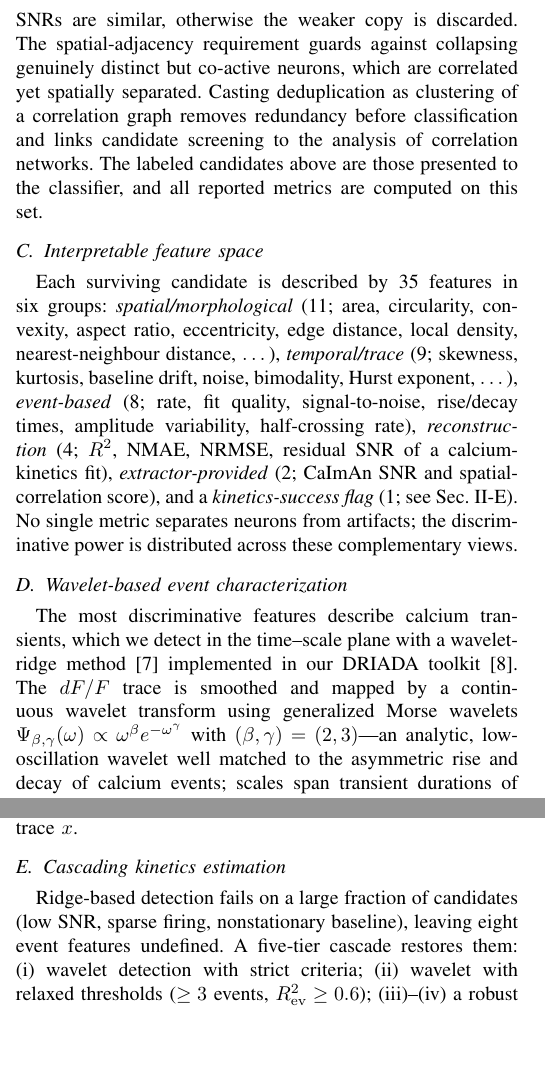
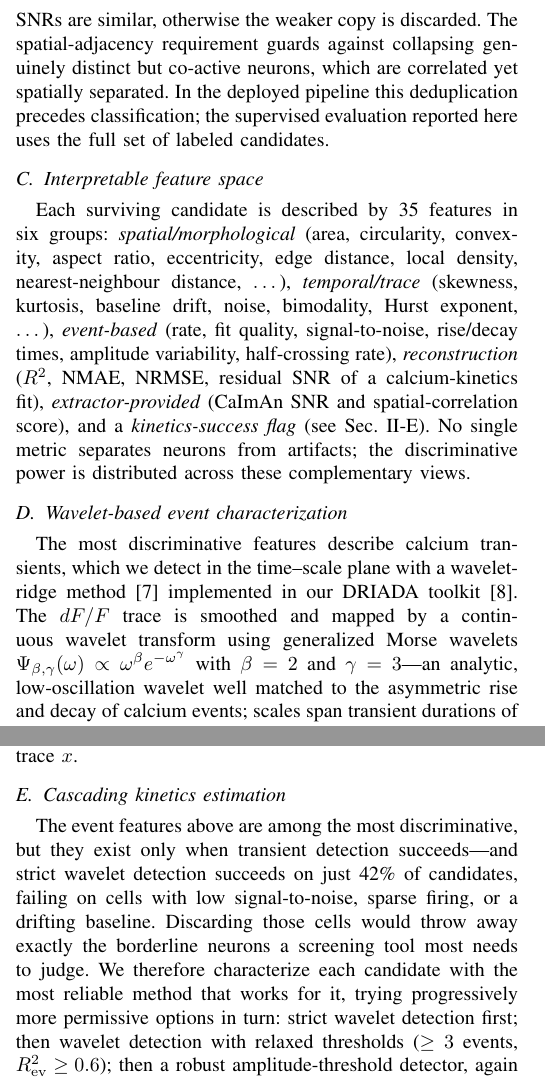
Before and after one commit to iabs-neuro/bearmind, a LaTeX paper (paper/autoinspect/main.tex): two parts of the columns of page 2 of 4, joined at a grey line, cut so that both start at the same text, the shorter picture padded with empty space. Compiled offline with pdfLaTeX.

Commit message:
paper: rewrite II-B ending (drop filler), remove per-group feature counts, write beta=2/gamma=3 out, use real 42% number, make cascade section (II-E) narrative

```diff
--- a/paper/autoinspect/main.tex
+++ b/paper/autoinspect/main.tex
@@ -105,16 +105,16 @@ Videos were motion-corrected with NoRMCorre \cite{Pnevmatikakis2017} and decompo
 \subsection{Network-based duplicate removal}
 \label{sec:network}
 
-CNMF-E frequently splits one physical neuron into several near-identical copies. Left uncorrected, such duplicates inflate population counts and inject artificial correlations, biasing downstream analyses of neural coding and population dimensionality and risking false conclusions. We remove this redundancy with a correlation-network step. Treating candidates as nodes, we connect two components when their $dF/F$ traces are Spearman-correlated ($\rho\ge0.4$) reproducibly across temporal blocks of the recording. The connected components of the resulting graph are groups of putative duplicates, ranked by their mean internal correlation (a graph-density score). Within each group, components whose footprints are spatially adjacent are taken to be the same cell: the highest-SNR copy is retained; a near-duplicate is merged into it when their SNRs are similar, otherwise the weaker copy is discarded. The spatial-adjacency requirement guards against collapsing genuinely distinct but co-active neurons, which are correlated yet spatially separated. Casting deduplication as clustering of a correlation graph removes redundancy before classification and links candidate screening to the analysis of correlation networks. The labeled candidates above are those presented to the classifier, and all reported metrics are computed on this set.
+CNMF-E frequently splits one physical neuron into several near-identical copies. Left uncorrected, such duplicates inflate population counts and inject artificial correlations, biasing downstream analyses of neural coding and population dimensionality and risking false conclusions. We remove this redundancy with a correlation-network step. Treating candidates as nodes, we connect two components when their $dF/F$ traces are Spearman-correlated ($\rho\ge0.4$) reproducibly across temporal blocks of the recording. The connected components of the resulting graph are groups of putative duplicates, ranked by their mean internal correlation (a graph-density score). Within each group, components whose footprints are spatially adjacent are taken to be the same cell: the highest-SNR copy is retained; a near-duplicate is merged into it when their SNRs are similar, otherwise the weaker copy is discarded. The spatial-adjacency requirement guards against collapsing genuinely distinct but co-active neurons, which are correlated yet spatially separated. In the deployed pipeline this deduplication precedes classification; the supervised evaluation reported here uses the full set of labeled candidates.
 
 \subsection{Interpretable feature space}
 
-Each surviving candidate is described by 35 features in six groups: \emph{spatial/morphological} (11; area, circularity, convexity, aspect ratio, eccentricity, edge distance, local density, nearest-neighbour distance, $\dots$), \emph{temporal/trace} (9; skewness, kurtosis, baseline drift, noise, bimodality, Hurst exponent, $\dots$), \emph{event-based} (8; rate, fit quality, signal-to-noise, rise/decay times, amplitude variability, half-crossing rate), \emph{reconstruction} (4; $R^2$, NMAE, NRMSE, residual SNR of a calcium-kinetics fit), \emph{extractor-provided} (2; CaImAn SNR and spatial-correlation score), and a \emph{kinetics-success flag} (1; see Sec.~\ref{sec:cascade}). No single metric separates neurons from artifacts; the discriminative power is distributed across these complementary views.
+Each surviving candidate is described by 35 features in six groups: \emph{spatial/morphological} (area, circularity, convexity, aspect ratio, eccentricity, edge distance, local density, nearest-neighbour distance, $\dots$), \emph{temporal/trace} (skewness, kurtosis, baseline drift, noise, bimodality, Hurst exponent, $\dots$), \emph{event-based} (rate, fit quality, signal-to-noise, rise/decay times, amplitude variability, half-crossing rate), \emph{reconstruction} ($R^2$, NMAE, NRMSE, residual SNR of a calcium-kinetics fit), \emph{extractor-provided} (CaImAn SNR and spatial-correlation score), and a \emph{kinetics-success flag} (see Sec.~\ref{sec:cascade}). No single metric separates neurons from artifacts; the discriminative power is distributed across these complementary views.
 
 \subsection{Wavelet-based event characterization}
 \label{sec:wavelet}
 
-The most discriminative features describe calcium transients, which we detect in the time--scale plane with a wavelet-ridge method \cite{Neugornet2021} implemented in our DRIADA toolkit \cite{driada}. The $dF/F$ trace is smoothed and mapped by a continuous wavelet transform using generalized Morse wavelets $\Psi_{\beta,\gamma}(\omega)\propto\omega^{\beta}e^{-\omega^{\gamma}}$ with $(\beta,\gamma)=(2,3)$---an analytic, low-oscillation wavelet well matched to the asymmetric rise and decay of calcium events; scales span transient durations of $0.275$--$2.25$~s. Local maxima of the transform are linked across scales into ridges, and a ridge is accepted as an event when it is sufficiently long, strong, and slow (thresholds on ridge length, peak magnitude, maximal scale, and duration). From the detected events $E$ we derive descriptors such as event rate, amplitude variability, rise/decay times, an event signal-to-noise ratio, and the event-restricted reconstruction quality
+The most discriminative features describe calcium transients, which we detect in the time--scale plane with a wavelet-ridge method \cite{Neugornet2021} implemented in our DRIADA toolkit \cite{driada}. The $dF/F$ trace is smoothed and mapped by a continuous wavelet transform using generalized Morse wavelets $\Psi_{\beta,\gamma}(\omega)\propto\omega^{\beta}e^{-\omega^{\gamma}}$ with $\beta=2$ and $\gamma=3$---an analytic, low-oscillation wavelet well matched to the asymmetric rise and decay of calcium events; scales span transient durations of $0.275$--$2.25$~s. Local maxima of the transform are linked across scales into ridges, and a ridge is accepted as an event when it is sufficiently long, strong, and slow (thresholds on ridge length, peak magnitude, maximal scale, and duration). From the detected events $E$ we derive descriptors such as event rate, amplitude variability, rise/decay times, an event signal-to-noise ratio, and the event-restricted reconstruction quality
 \begin{equation}
 R^{2}_{\mathrm{ev}}=1-
    \frac{\sum_{t\in E}(x_t-\hat x_t)^2}
@@ -126,7 +126,7 @@ measured against a single-compartment kinetics fit $\hat x$ of the trace $x$.
 \subsection{Cascading kinetics estimation}
 \label{sec:cascade}
 
-Ridge-based detection fails on a large fraction of candidates (low SNR, sparse firing, nonstationary baseline), leaving eight event features undefined. A five-tier cascade restores them: (i) wavelet detection with strict criteria; (ii) wavelet with relaxed thresholds ($\ge3$ events, $R^2_{\mathrm{ev}}\ge0.6$); (iii)--(iv) a robust amplitude-threshold detector at strict then relaxed criteria; and (v) physically plausible defaults ($t_{\mathrm{rise}}=0.25$~s, $t_{\mathrm{off}}=2.0$~s). Whether kinetics estimation succeeded is recorded as a feature, letting the classifier discount low-reliability event evidence. Coverage rises from 42\% (single attempt) to 80\%, and spatial, trace, and reconstruction features remain defined even at tier (v) (graceful degradation).
+The event features above are among the most discriminative, but they exist only when transient detection succeeds---and strict wavelet detection succeeds on just 42\% of candidates, failing on cells with low signal-to-noise, sparse firing, or a drifting baseline. Discarding those cells would throw away exactly the borderline neurons a screening tool most needs to judge. We therefore characterize each candidate with the most reliable method that works for it, trying progressively more permissive options in turn: strict wavelet detection first; then wavelet detection with relaxed thresholds ($\ge3$ events, $R^2_{\mathrm{ev}}\ge0.6$); then a robust amplitude-threshold detector, again strict then relaxed; and, when all else fails, physically plausible default kinetics ($t_{\mathrm{rise}}=0.25$~s, $t_{\mathrm{off}}=2.0$~s). This cascade raises the fraction of candidates with usable event features from 42\% to 80\%. Crucially, which tier succeeded is itself recorded as a feature, so the classifier knows how far to trust the event evidence for each cell; and because spatial, trace, and reconstruction features remain defined even when detection falls back to defaults, no candidate is ever left wholly uncharacterized.
 
 \subsection{Classifier and decision objective}
 
```
Also changed, not shown: paper/autoinspect/main.pdf.
